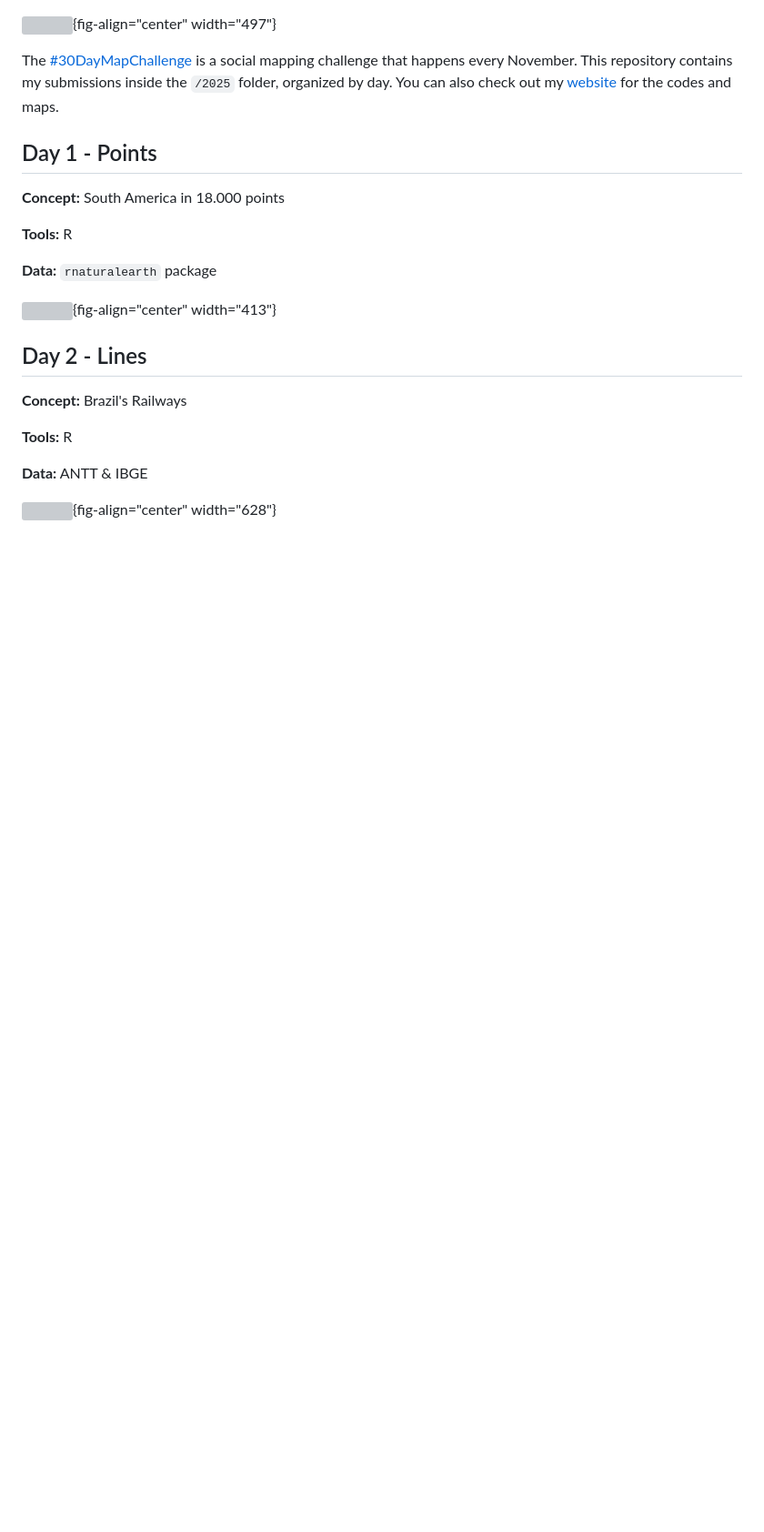
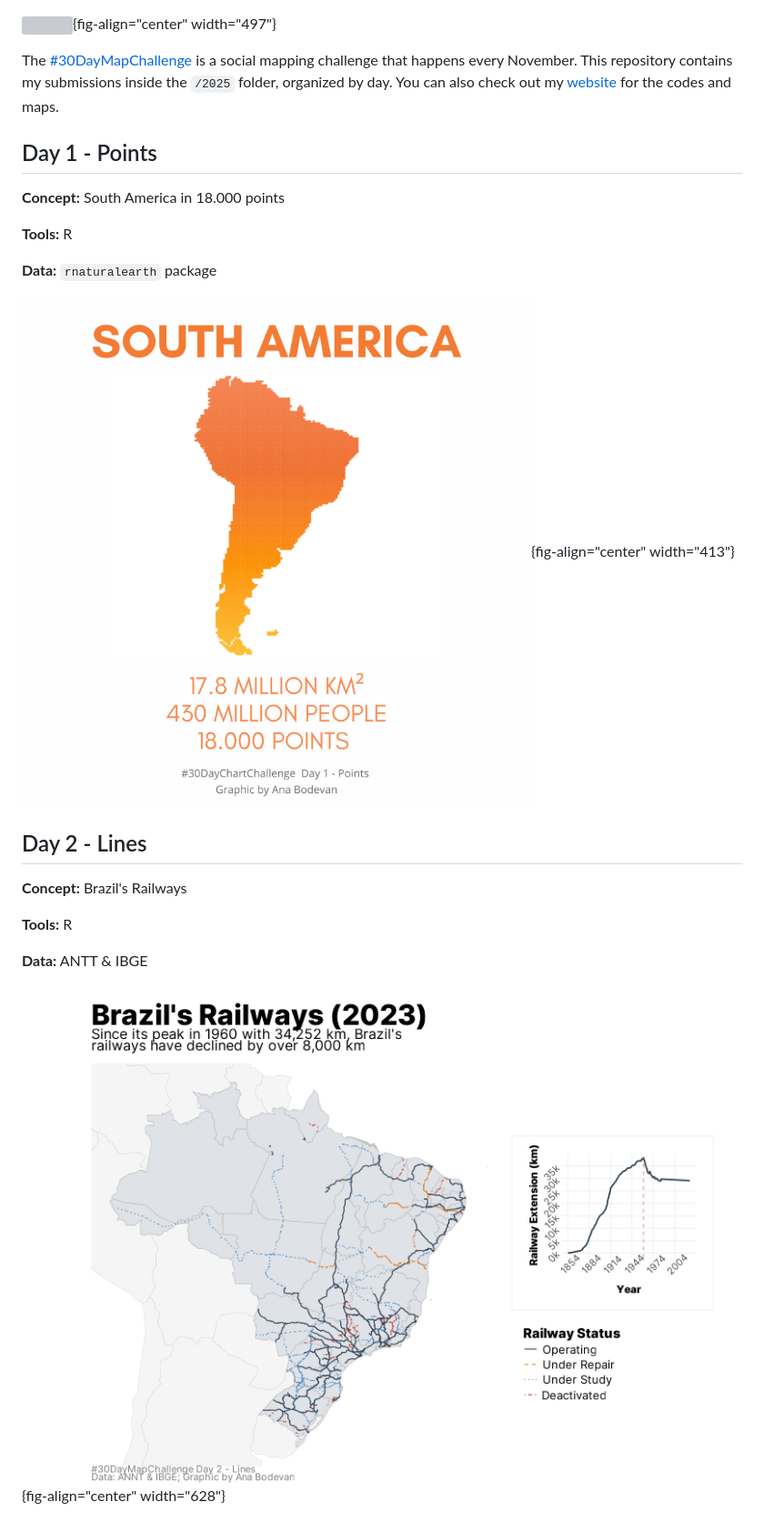
Before and after one commit to anabodevan/30daymapchallenge, a Markdown page: README.md, the part around the change. Shown: that part at 91% size. Rendered like a GitHub page; pictures changed too: images/01_points.png (added), images/02_lines.png (added); blank space fills up the shorter version; grey boxes are pictures that could not be loaded.

```diff
--- a/README.md
+++ b/README.md
@@ -10,7 +10,7 @@ The [#30DayMapChallenge](30DayMapChallenge.com) is a social mapping challenge th
 
 **Data:** `rnaturalearth` package
 
-![](2025/01_points\01_points.png){fig-align="center" width="413"}
+![](images/01_points.png){fig-align="center" width="413"}
 
 ## Day 2 - Lines
 
@@ -20,4 +20,4 @@ The [#30DayMapChallenge](30DayMapChallenge.com) is a social mapping challenge th
 
 **Data:** ANTT & IBGE
 
-![](2025/02_lines\02_lines.png){fig-align="center" width="628"}
+![](images/02_lines.png){fig-align="center" width="628"}
```
